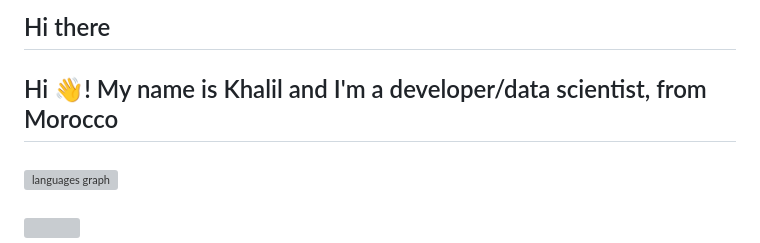
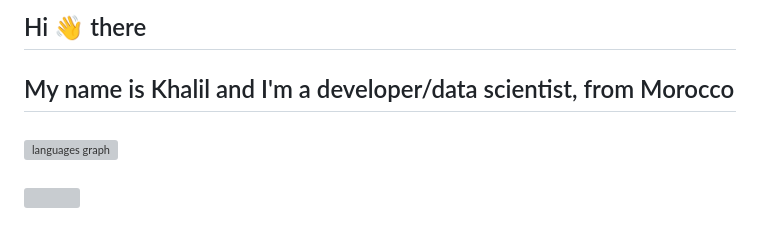
Before and after one commit to khalilLaatiris/khalillaatiris.github.io, a Markdown page: README.md, the part around the change. GitHub-like rendering; grey boxes are pictures that could not be loaded.

```diff
--- a/README.md
+++ b/README.md
@@ -1,5 +1,5 @@
-## Hi there
-<h2 align="left">Hi 👋! My name is Khalil and I'm a developer/data scientist, from Morocco</h2>
+## Hi 👋 there
+<h2 align="left"> My name is Khalil and I'm a developer/data scientist, from Morocco</h2>
 
 ###
 
```
